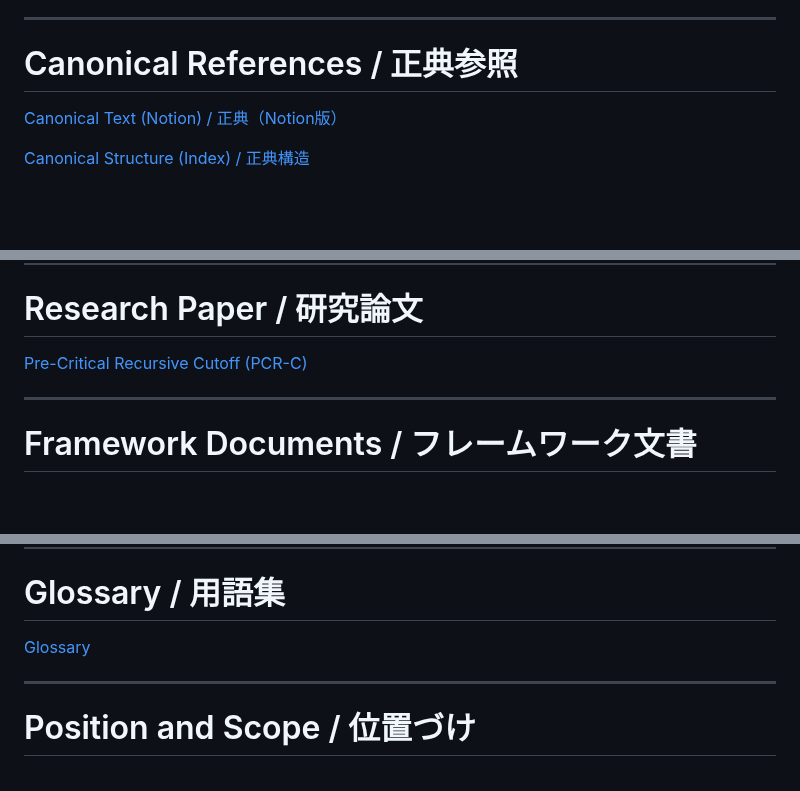
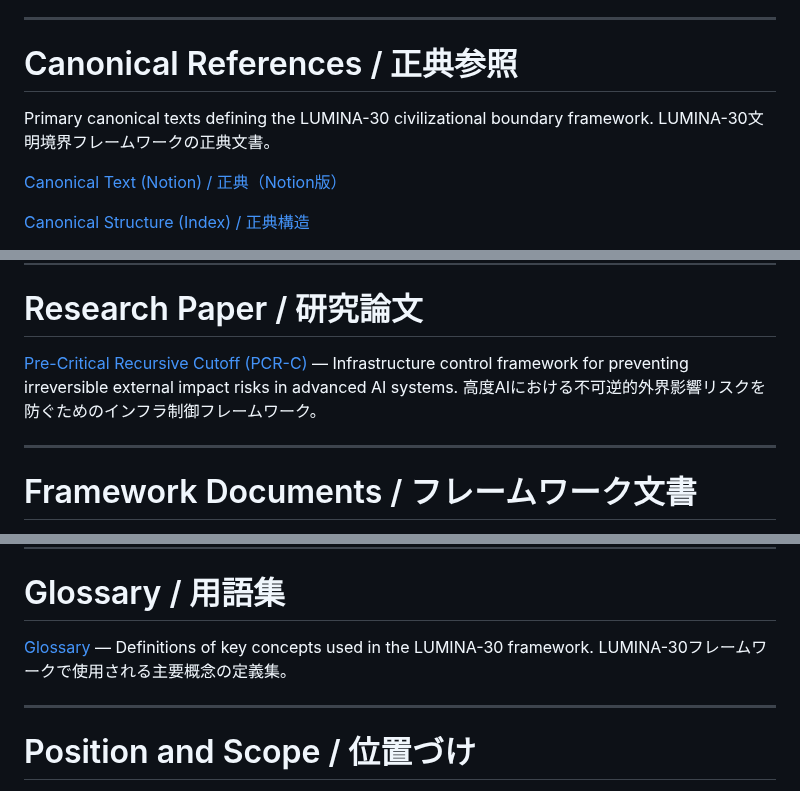
Before and after one commit to lumina-30/lumina-30-overview, a Markdown page: README.md, 3 parts joined by grey strips. Drawn GitHub-style; blank space fills up the shorter version.

```diff
--- a/README.md
+++ b/README.md
@@ -11,6 +11,9 @@ This repository serves as the primary entry point to the LUMINA-30 conceptual fr
 ---
 
 # Canonical References / 正典参照
+
+Primary canonical texts defining the LUMINA-30 civilizational boundary framework.
+LUMINA-30文明境界フレームワークの正典文書。
 
 [Canonical Text (Notion) / 正典（Notion版）](https://peppermint-sprint-2d5.notion.site/LUMINA-30-2d61e0720ec88078bbe6e51c1aa4e5f2)
 
@@ -55,6 +58,8 @@ LUMINA-30文明境界とPCR-C技術防壁の統合モデル。
 # Research Paper / 研究論文
 
 [Pre-Critical Recursive Cutoff (PCR-C)](https://doi.org/10.5281/zenodo.18824181)
+— Infrastructure control framework for preventing irreversible external impact risks in advanced AI systems.
+高度AIにおける不可逆的外界影響リスクを防ぐためのインフラ制御フレームワーク。
 
 ---
 
@@ -80,7 +85,9 @@ LUMINA-30概念をAIガバナンス・安全審査・組織監督プロセスへ
 
 # Glossary / 用語集
 
-[Glossary](https://github.com/gsx750ss-dev/lumina-30-overview/blob/main/Glossary.md)
+[Glossary](./Glossary.md)
+— Definitions of key concepts used in the LUMINA-30 framework.
+LUMINA-30フレームワークで使用される主要概念の定義集。
 
 ---
 
```
